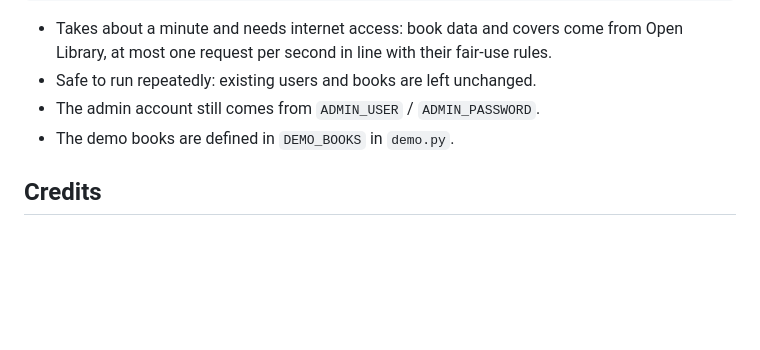
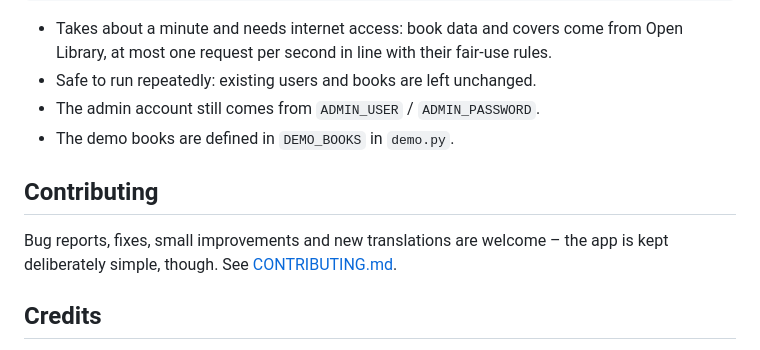
Before and after one commit to molshape/MyLittleBooklist, a Markdown page: README.md, the part around the change. Rendered like a GitHub page; blank space fills up the shorter version.

```diff
--- a/README.md
+++ b/README.md
@@ -105,6 +105,10 @@ docker compose exec booklog python demo.py     # inside the running container
 - The admin account still comes from `ADMIN_USER` / `ADMIN_PASSWORD`.
 - The demo books are defined in `DEMO_BOOKS` in `demo.py`.
 
+## Contributing
+
+Bug reports, fixes, small improvements and new translations are welcome – the app is kept deliberately simple, though. See [CONTRIBUTING.md](CONTRIBUTING.md).
+
 ## Credits
 
 Book data and covers via [Open Library](https://openlibrary.org) (Internet Archive). Cover images remain the property of their respective rights holders.
```
Also changed, not shown: CONTRIBUTING.md (added, +33 -0 lines).
